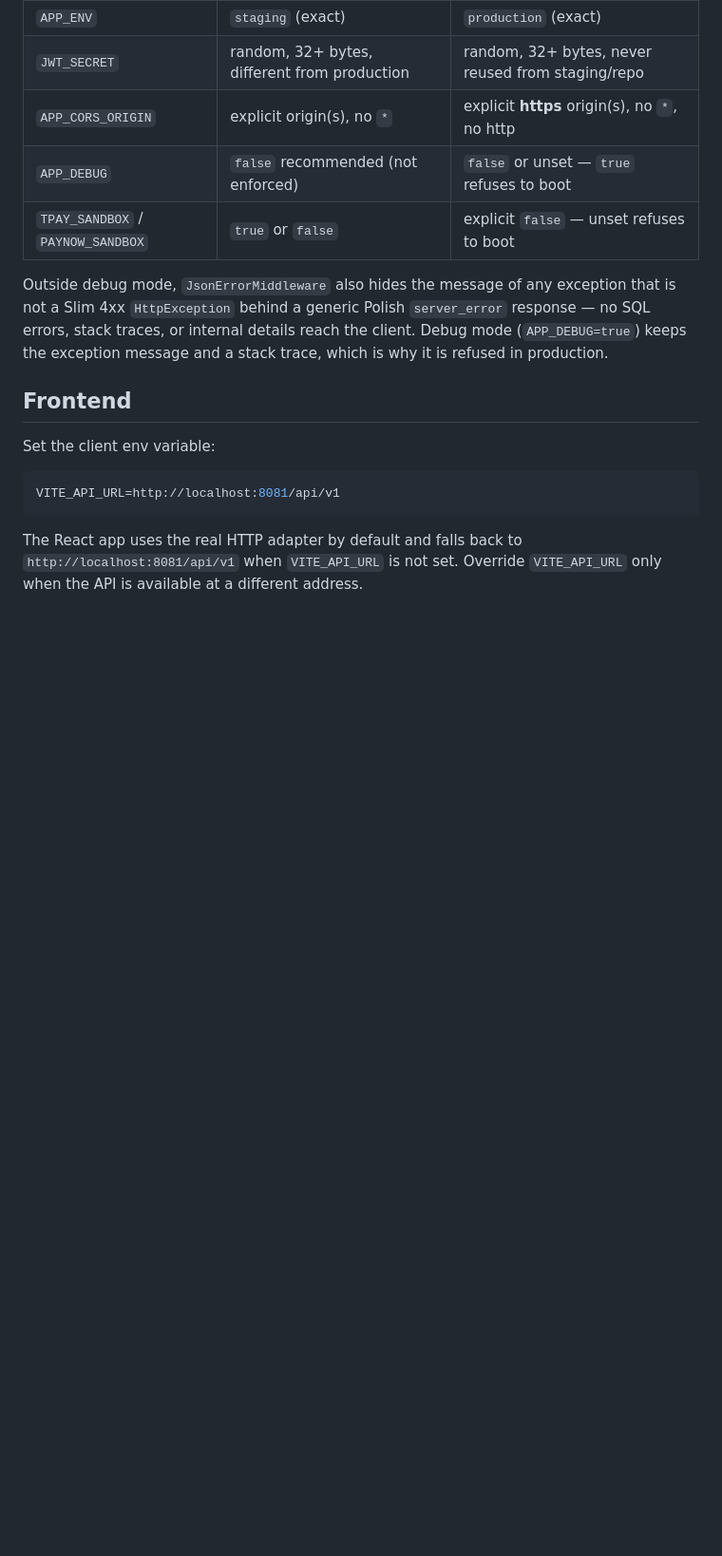
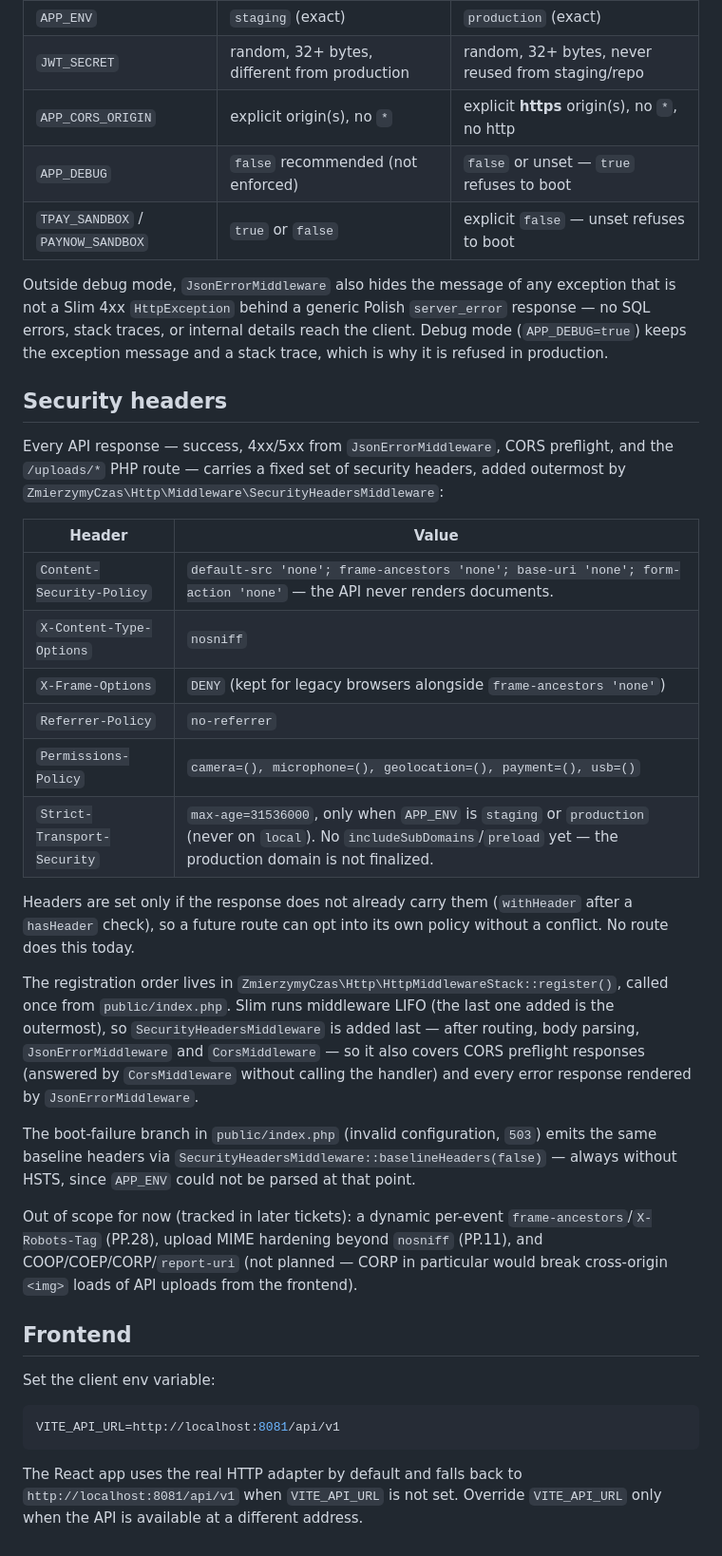
Before and after one commit to Aberratio/eventflow-server, a Markdown page: README.md, the part around the change. Shown at 95% size. GitHub-like rendering; blank space fills up the shorter version.

Commit message:
PP.9: document API security headers

```diff
--- a/README.md
+++ b/README.md
@@ -237,6 +237,41 @@ response — no SQL errors, stack traces, or internal details reach the client.
 mode (`APP_DEBUG=true`) keeps the exception message and a stack trace, which is why
 it is refused in production.
 
+## Security headers
+
+Every API response — success, 4xx/5xx from `JsonErrorMiddleware`, CORS preflight, and
+the `/uploads/*` PHP route — carries a fixed set of security headers, added outermost
+by `ZmierzymyCzas\Http\Middleware\SecurityHeadersMiddleware`:
+
+| Header | Value |
+|---|---|
+| `Content-Security-Policy` | `default-src 'none'; frame-ancestors 'none'; base-uri 'none'; form-action 'none'` — the API never renders documents. |
+| `X-Content-Type-Options` | `nosniff` |
+| `X-Frame-Options` | `DENY` (kept for legacy browsers alongside `frame-ancestors 'none'`) |
+| `Referrer-Policy` | `no-referrer` |
+| `Permissions-Policy` | `camera=(), microphone=(), geolocation=(), payment=(), usb=()` |
+| `Strict-Transport-Security` | `max-age=31536000`, only when `APP_ENV` is `staging` or `production` (never on `local`). No `includeSubDomains`/`preload` yet — the production domain is not finalized. |
+
+Headers are set only if the response does not already carry them (`withHeader` after a
+`hasHeader` check), so a future route can opt into its own policy without a conflict.
+No route does this today.
+
+The registration order lives in `ZmierzymyCzas\Http\HttpMiddlewareStack::register()`,
+called once from `public/index.php`. Slim runs middleware LIFO (the last one added is
+the outermost), so `SecurityHeadersMiddleware` is added last — after routing, body
+parsing, `JsonErrorMiddleware` and `CorsMiddleware` — so it also covers CORS preflight
+responses (answered by `CorsMiddleware` without calling the handler) and every error
+response rendered by `JsonErrorMiddleware`.
+
+The boot-failure branch in `public/index.php` (invalid configuration, `503`) emits the
+same baseline headers via `SecurityHeadersMiddleware::baselineHeaders(false)` — always
+without HSTS, since `APP_ENV` could not be parsed at that point.
+
+Out of scope for now (tracked in later tickets): a dynamic per-event
+`frame-ancestors`/`X-Robots-Tag` (PP.28), upload MIME hardening beyond `nosniff`
+(PP.11), and COOP/COEP/CORP/`report-uri` (not planned — CORP in particular would break
+cross-origin `<img>` loads of API uploads from the frontend).
+
 ## Frontend
 
 Set the client env variable:
```
